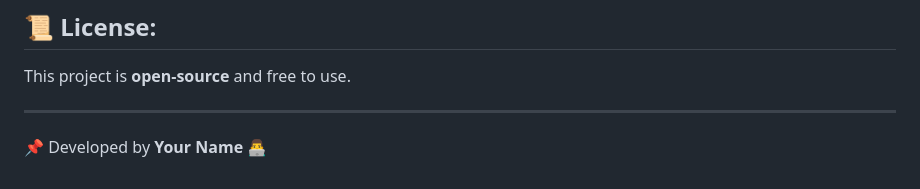
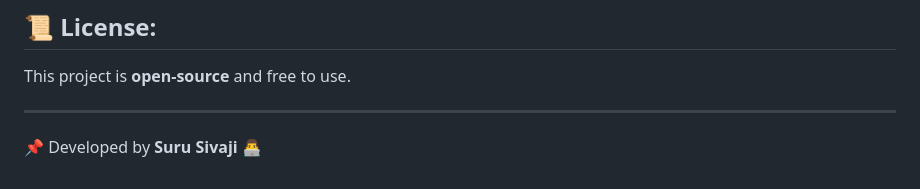
Before and after one commit to surusivaji/OnlineJobPortal, a Markdown page: README.md, the part around the change. GitHub-like rendering.

```diff
--- a/README.md
+++ b/README.md
@@ -147,4 +147,4 @@ Feel free to raise issues or submit pull requests.
 This project is **open-source** and free to use.
 
 ---
-📌 Developed by **Your Name** 👨‍💻
+📌 Developed by **Suru Sivaji** 👨‍💻
```
